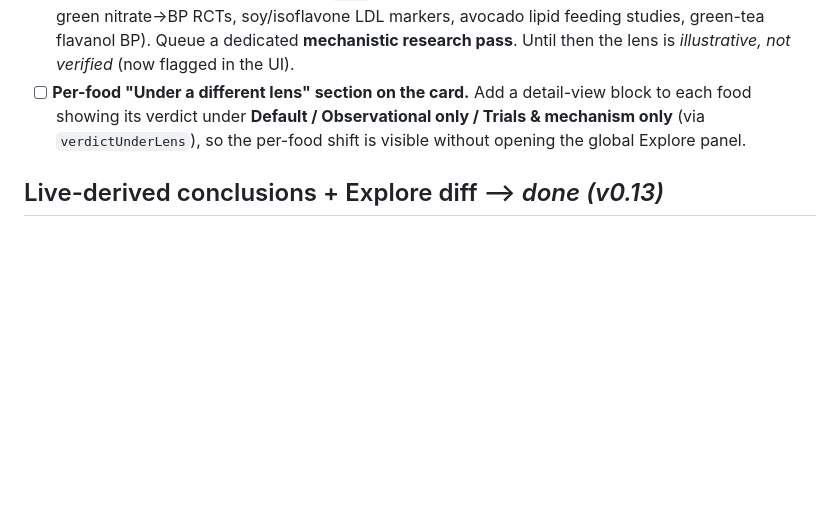
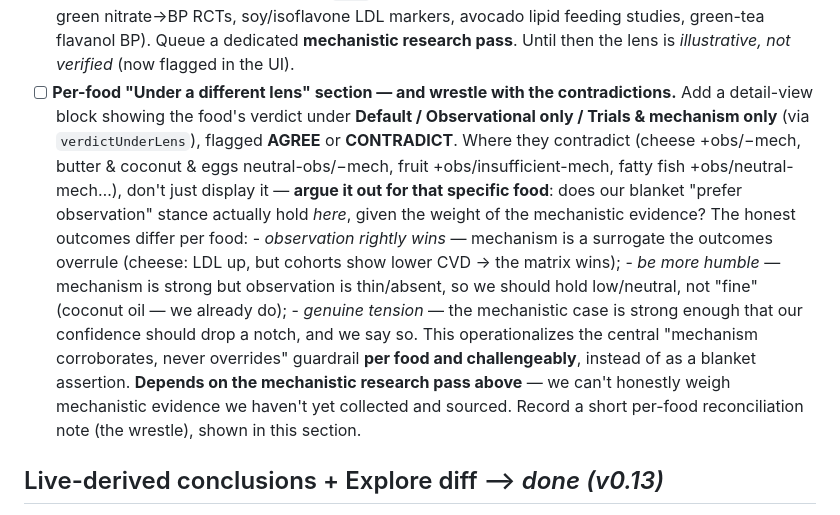
Before and after one commit to 00-1/eat, a Markdown page: ROADMAP.md, the part around the change. Drawn GitHub-style; blank space fills up the shorter version.

Commit message:
Sharpen queued per-food lens section: wrestle with obs-vs-mechanism contradictions
The per-food 'Under a different lens' section should not just show the three lens
verdicts but flag AGREE/CONTRADICT and, where they contradict, argue per food whether
'prefer observation' actually holds given the mechanistic weight - with honest
per-food outcomes (observation rightly wins / be more humble / genuine tension that
lowers confidence). Operationalizes the mechanism-corroborates-never-overrides
guardrail per food and challengeably. Depends on the mechanistic research pass.

Co-Authored-By: Claude Opus 4.8 <noreply@anthropic.com>
Claude-Session: https://claude.ai/code/session_01MtbBbKHtUFu53GBqNvGm6q

```diff
--- a/ROADMAP.md
+++ b/ROADMAP.md
@@ -92,10 +92,26 @@ together.
       (leafy-green nitrate→BP RCTs, soy/isoflavone LDL markers, avocado lipid feeding
       studies, green-tea flavanol BP). Queue a dedicated **mechanistic research pass**.
       Until then the lens is *illustrative, not verified* (now flagged in the UI).
-- [ ] **Per-food "Under a different lens" section on the card.** Add a detail-view
-      block to each food showing its verdict under **Default / Observational only /
-      Trials & mechanism only** (via `verdictUnderLens`), so the per-food shift is
-      visible without opening the global Explore panel.
+- [ ] **Per-food "Under a different lens" section — and wrestle with the
+      contradictions.** Add a detail-view block showing the food's verdict under
+      **Default / Observational only / Trials & mechanism only** (via
+      `verdictUnderLens`), flagged **AGREE** or **CONTRADICT**. Where they contradict
+      (cheese +obs/−mech, butter & coconut & eggs neutral-obs/−mech, fruit
+      +obs/insufficient-mech, fatty fish +obs/neutral-mech…), don't just display it —
+      **argue it out for that specific food**: does our blanket "prefer observation"
+      stance actually hold *here*, given the weight of the mechanistic evidence? The
+      honest outcomes differ per food:
+        - *observation rightly wins* — mechanism is a surrogate the outcomes overrule
+          (cheese: LDL up, but cohorts show lower CVD → the matrix wins);
+        - *be more humble* — mechanism is strong but observation is thin/absent, so we
+          should hold low/neutral, not "fine" (coconut oil — we already do);
+        - *genuine tension* — the mechanistic case is strong enough that our
+          confidence should drop a notch, and we say so.
+      This operationalizes the central "mechanism corroborates, never overrides"
+      guardrail **per food and challengeably**, instead of as a blanket assertion.
+      **Depends on the mechanistic research pass above** — we can't honestly weigh
+      mechanistic evidence we haven't yet collected and sourced. Record a short
+      per-food reconciliation note (the wrestle), shown in this section.
 
 ## Live-derived conclusions + Explore diff  ⟶ *done (v0.13)*
 
```
